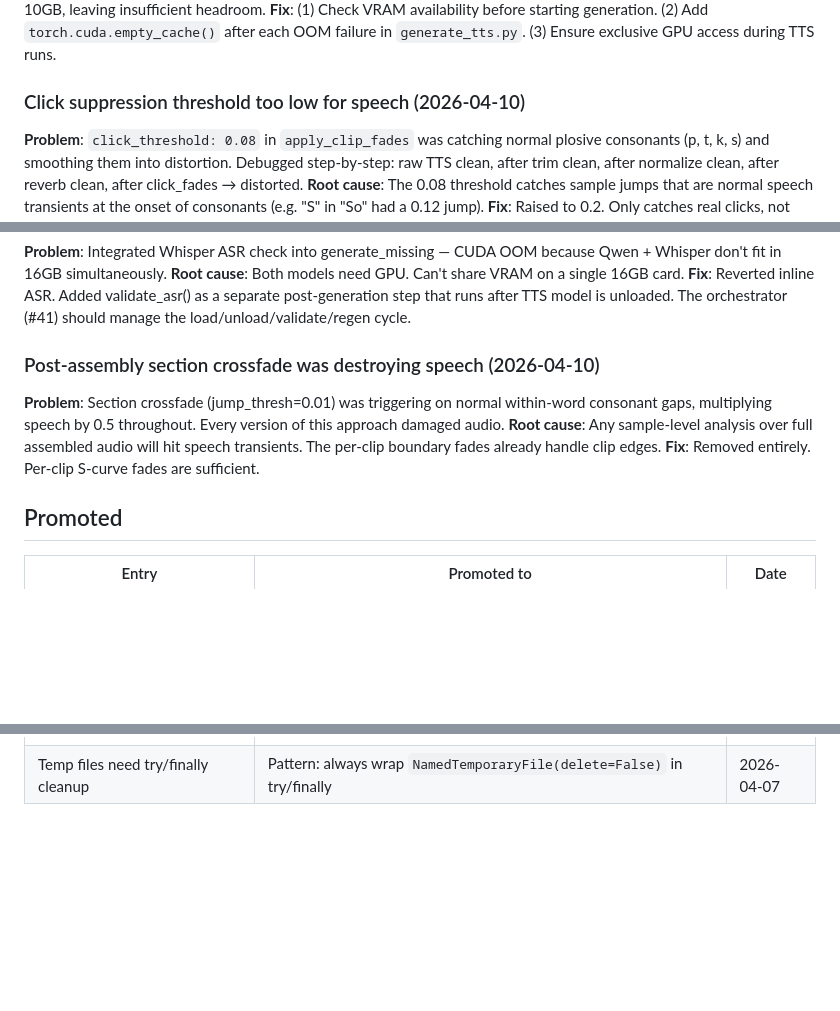
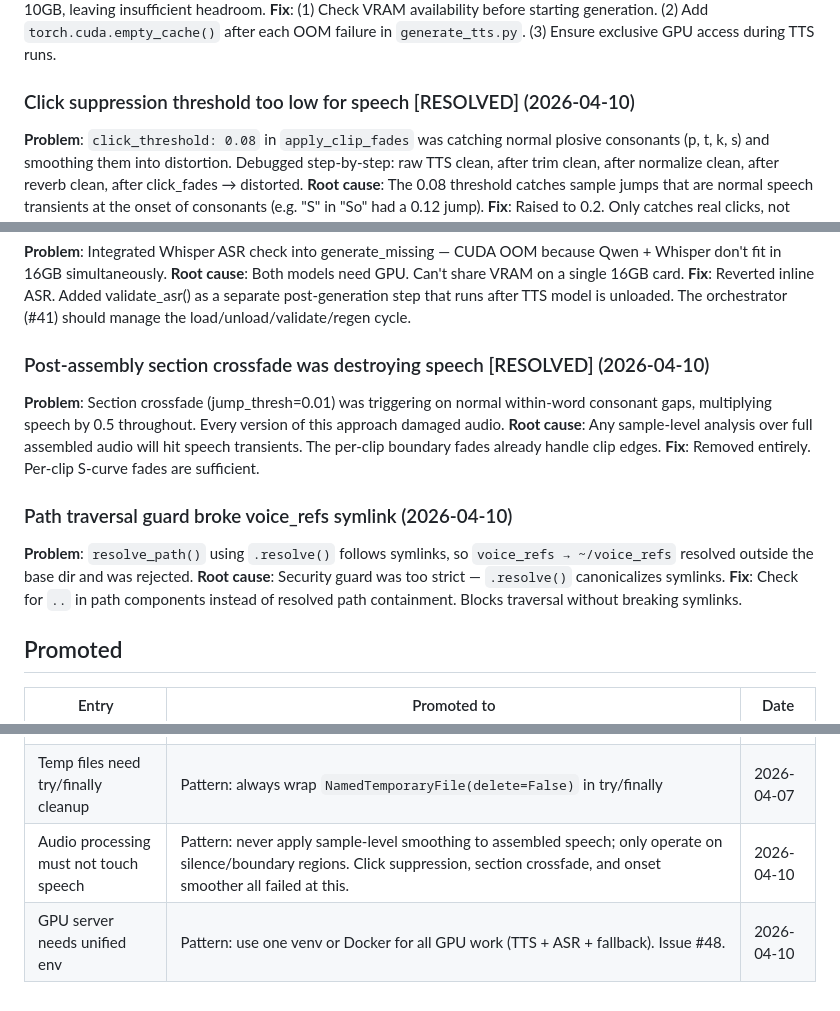
Before and after one commit to ducroq/podcast-generator, a Markdown page: memory/gotcha-log.md, 3 parts joined by grey strips. Rendered like a GitHub page; blank space fills up the shorter version.

Commit message:
docs: curate session — resolve gotchas, promote patterns
- Resolve: click suppression removed, section crossfade removed
- Promote: "never apply sample-level smoothing to assembled speech"
- Promote: "unified GPU env needed" (→ issue #48)
- Update promoted table

Co-Authored-By: Claude Opus 4.6 (1M context) <noreply@anthropic.com>

```diff
--- a/memory/gotcha-log.md
+++ b/memory/gotcha-log.md
@@ -155,7 +155,7 @@
 **Root cause**: CUDA memory fragmentation after OOM errors. `torch.cuda.empty_cache()` is not called between failures. Also, another process (`nexusmind-scorer`) was holding 10GB, leaving insufficient headroom.
 **Fix**: (1) Check VRAM availability before starting generation. (2) Add `torch.cuda.empty_cache()` after each OOM failure in `generate_tts.py`. (3) Ensure exclusive GPU access during TTS runs.
 
-### Click suppression threshold too low for speech (2026-04-10)
+### Click suppression threshold too low for speech [RESOLVED] (2026-04-10)
 **Problem**: `click_threshold: 0.08` in `apply_clip_fades` was catching normal plosive consonants (p, t, k, s) and smoothing them into distortion. Debugged step-by-step: raw TTS clean, after trim clean, after normalize clean, after reverb clean, after click_fades → distorted.
 **Root cause**: The 0.08 threshold catches sample jumps that are normal speech transients at the onset of consonants (e.g. "S" in "So" had a 0.12 jump).
 **Fix**: Raised to 0.2. Only catches real clicks, not speech.
@@ -170,10 +170,15 @@
 **Root cause**: Both models need GPU. Can't share VRAM on a single 16GB card.
 **Fix**: Reverted inline ASR. Added validate_asr() as a separate post-generation step that runs after TTS model is unloaded. The orchestrator (#41) should manage the load/unload/validate/regen cycle.
 
-### Post-assembly section crossfade was destroying speech (2026-04-10)
+### Post-assembly section crossfade was destroying speech [RESOLVED] (2026-04-10)
 **Problem**: Section crossfade (jump_thresh=0.01) was triggering on normal within-word consonant gaps, multiplying speech by 0.5 throughout. Every version of this approach damaged audio.
 **Root cause**: Any sample-level analysis over full assembled audio will hit speech transients. The per-clip boundary fades already handle clip edges.
 **Fix**: Removed entirely. Per-clip S-curve fades are sufficient.
+
+### Path traversal guard broke voice_refs symlink (2026-04-10)
+**Problem**: `resolve_path()` using `.resolve()` follows symlinks, so `voice_refs → ~/voice_refs` resolved outside the base dir and was rejected.
+**Root cause**: Security guard was too strict — `.resolve()` canonicalizes symlinks.
+**Fix**: Check for `..` in path components instead of resolved path containment. Blocks traversal without breaking symlinks.
 
 ## Promoted
 
@@ -191,3 +196,5 @@
 | ffmpeg filter graphs must be e2e tested | `tests/test_add_realism.py::TestEndToEndFilterGraph` | 2026-04-04 |
 | Path traversal guard on all manifest-driven paths | Pattern: copy guard from `validate_tts.py:validate_manifest` | 2026-04-07 |
 | Temp files need try/finally cleanup | Pattern: always wrap `NamedTemporaryFile(delete=False)` in try/finally | 2026-04-07 |
+| Audio processing must not touch speech | Pattern: never apply sample-level smoothing to assembled speech; only operate on silence/boundary regions. Click suppression, section crossfade, and onset smoother all failed at this. | 2026-04-10 |
+| GPU server needs unified env | Pattern: use one venv or Docker for all GPU work (TTS + ASR + fallback). Issue #48. | 2026-04-10 |
```
